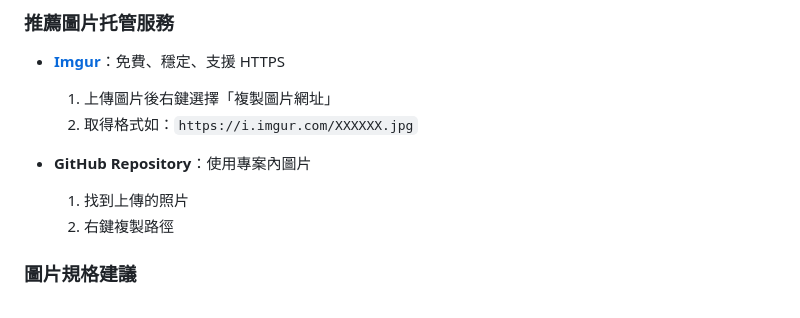
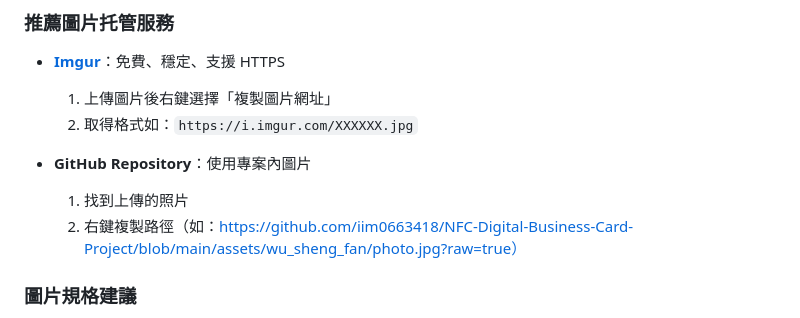
Before and after one commit to moda-gov-tw/DB-Card, a Markdown page: README.md, the part around the change. Rendered like a GitHub page.

```diff
--- a/README.md
+++ b/README.md
@@ -109,7 +109,7 @@
 
 - **GitHub Repository**：使用專案內圖片
   1. 找到上傳的照片
-  2. 右鍵複製路徑
+  2. 右鍵複製路徑（如：https://github.com/iim0663418/NFC-Digital-Business-Card-Project/blob/main/assets/wu_sheng_fan/photo.jpg?raw=true）
 
 ### 圖片規格建議
 - **尺寸**：建議 200x200 至 800x800 像素（正方形）
```
